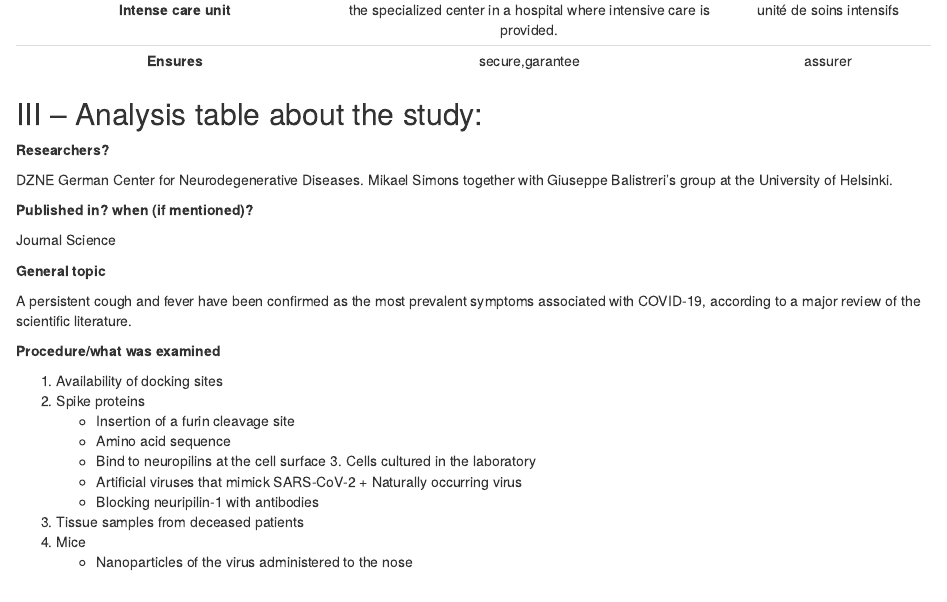
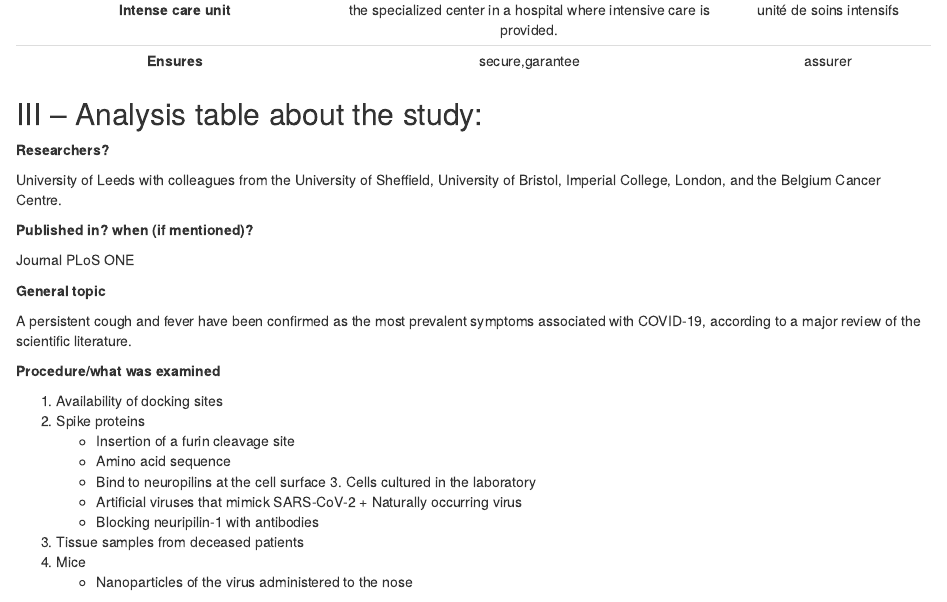
Before and after one commit to vclaudia1/Claudia-vastola-blog, an R Markdown document (_posts/2020-12-03-article-2/article-2.Rmd): the page in a window 1100 px wide, from 530 px down. Rendered offline with R 4.5, knitr and Pandoc, with nearby package versions; drawn as R Markdown's standard HTML page in place of the format the file asks for.

Commit message:
researchers + pulished

```diff
--- a/_posts/2020-12-03-article-2/article-2.Rmd
+++ b/_posts/2020-12-03-article-2/article-2.Rmd
@@ -47,13 +47,13 @@ dominant | prévalence |
 
 **Researchers?**
 
-DZNE German Center for Neurodegenerative Diseases. Mikael Simons together with Giuseppe Balistreri's group at the University of Helsinki.
+University of Leeds with colleagues from the University of Sheffield, University of Bristol, Imperial College, London, and the Belgium Cancer Centre.
 
 
 **Published in? when (if mentioned)?**
 
 
-Journal Science
+Journal PLoS ONE
 
 
 **General topic**
```
